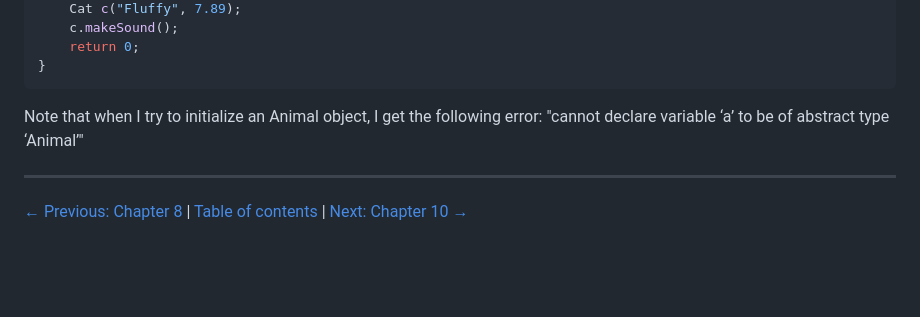
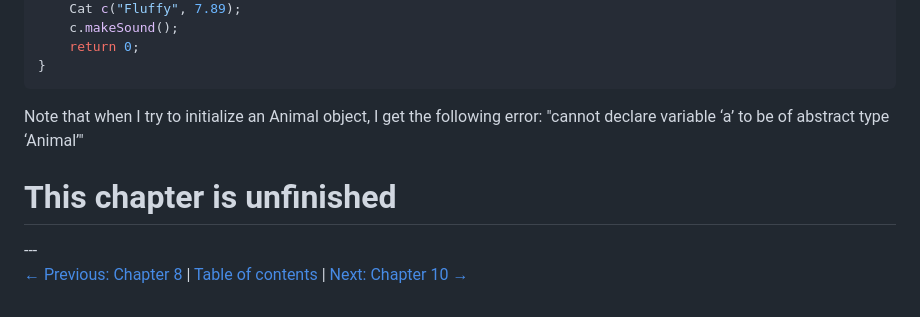
Before and after one commit to def3qu/Concise-CPP-Book, a Markdown page: 09-inheritance.md, the part around the change. Drawn GitHub-style; blank space fills up the shorter version.

Commit message:
Document error with abstract Animal initialization
Added a note about the error when initializing an abstract Animal object and marked the chapter as unfinished.

```diff
--- a/09-inheritance.md
+++ b/09-inheritance.md
@@ -227,6 +227,7 @@ int main()
 
 Note that when I try to initialize an Animal object, I get the following error: "cannot declare variable ‘a’ to be of abstract type ‘Animal’"
 
+<h1>This chapter is unfinished</h1>
 ---
 
 [← Previous: Chapter 8](08-structs-and-classes.md) | [Table of contents](https://def3qu.github.io/Concise-CPP-Book/) | [Next: Chapter 10 →](10-pointers.md)
```
